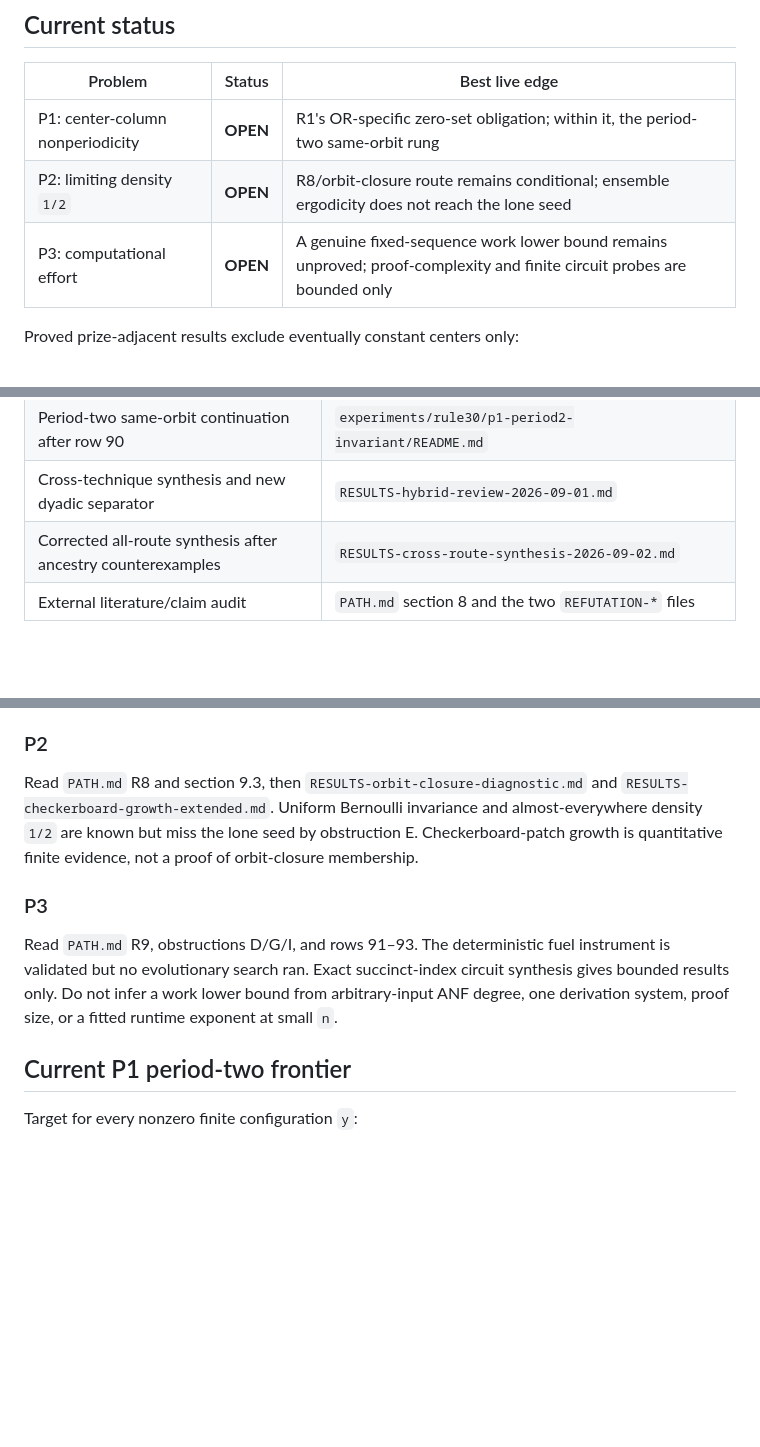
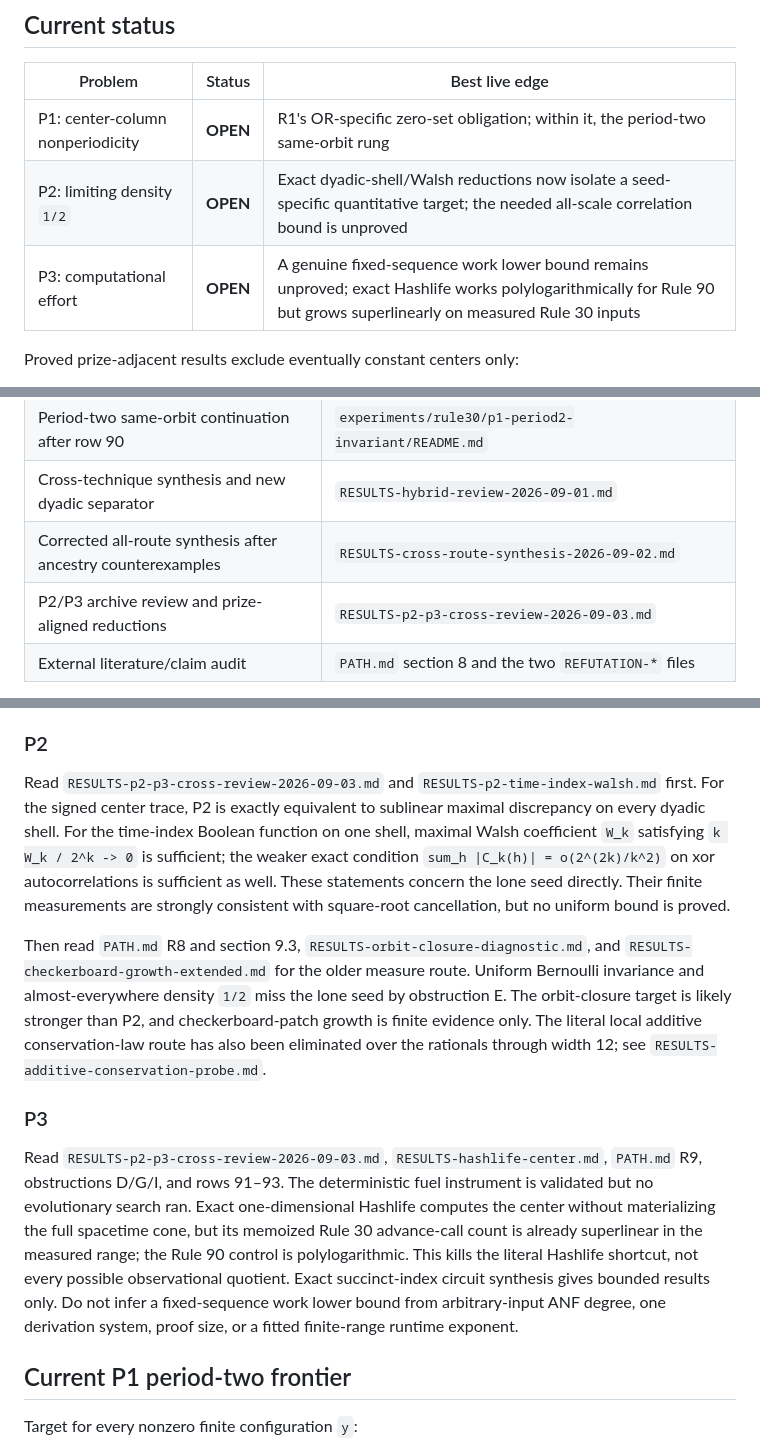
Before and after one commit to dcondrey/rule30, a Markdown page: docs/rule30/START-HERE.md, 3 parts joined by grey strips. Drawn GitHub-style; blank space fills up the shorter version.

```diff
--- a/docs/rule30/START-HERE.md
+++ b/docs/rule30/START-HERE.md
@@ -11,8 +11,8 @@ source for publication claims.
 | Problem | Status | Best live edge |
 |---|---|---|
 | P1: center-column nonperiodicity | **OPEN** | R1's OR-specific zero-set obligation; within it, the period-two same-orbit rung |
-| P2: limiting density `1/2` | **OPEN** | R8/orbit-closure route remains conditional; ensemble ergodicity does not reach the lone seed |
-| P3: computational effort | **OPEN** | A genuine fixed-sequence work lower bound remains unproved; proof-complexity and finite circuit probes are bounded only |
+| P2: limiting density `1/2` | **OPEN** | Exact dyadic-shell/Walsh reductions now isolate a seed-specific quantitative target; the needed all-scale correlation bound is unproved |
+| P3: computational effort | **OPEN** | A genuine fixed-sequence work lower bound remains unproved; exact Hashlife works polylogarithmically for Rule 90 but grows superlinearly on measured Rule 30 inputs |
 
 Proved prize-adjacent results exclude eventually constant centers only:
 
@@ -40,6 +40,7 @@ The register is split for historical reasons:
 | Period-two same-orbit continuation after row 90 | `experiments/rule30/p1-period2-invariant/README.md` |
 | Cross-technique synthesis and new dyadic separator | `RESULTS-hybrid-review-2026-09-01.md` |
 | Corrected all-route synthesis after ancestry counterexamples | `RESULTS-cross-route-synthesis-2026-09-02.md` |
+| P2/P3 archive review and prize-aligned reductions | `RESULTS-p2-p3-cross-review-2026-09-03.md` |
 | External literature/claim audit | `PATH.md` section 8 and the two `REFUTATION-*` files |
 
 There is a historical row-number collision: `PATH.md` row 76 is the S-adic /
@@ -67,20 +68,37 @@ descent, periodic-mask contraction, or local additive rankings.
 
 ### P2
 
-Read `PATH.md` R8 and section 9.3, then
-`RESULTS-orbit-closure-diagnostic.md` and
-`RESULTS-checkerboard-growth-extended.md`.  Uniform Bernoulli invariance and
-almost-everywhere density `1/2` are known but miss the lone seed by obstruction
-E.  Checkerboard-patch growth is quantitative finite evidence, not a proof of
-orbit-closure membership.
+Read `RESULTS-p2-p3-cross-review-2026-09-03.md` and
+`RESULTS-p2-time-index-walsh.md` first.  For the signed center trace, P2 is
+exactly equivalent to sublinear maximal discrepancy on every dyadic shell.
+For the time-index Boolean function on one shell, maximal Walsh coefficient
+`W_k` satisfying `k W_k / 2^k -> 0` is sufficient; the weaker exact condition
+`sum_h |C_k(h)| = o(2^(2k)/k^2)` on xor autocorrelations is sufficient as well.
+These statements concern the lone seed directly.  Their finite measurements
+are strongly consistent with square-root cancellation, but no uniform bound
+is proved.
+
+Then read `PATH.md` R8 and section 9.3,
+`RESULTS-orbit-closure-diagnostic.md`, and
+`RESULTS-checkerboard-growth-extended.md` for the older measure route.  Uniform
+Bernoulli invariance and almost-everywhere density `1/2` miss the lone seed by
+obstruction E.  The orbit-closure target is likely stronger than P2, and
+checkerboard-patch growth is finite evidence only.  The literal local additive
+conservation-law route has also been eliminated over the rationals through
+width 12; see `RESULTS-additive-conservation-probe.md`.
 
 ### P3
 
-Read `PATH.md` R9, obstructions D/G/I, and rows 91–93.  The deterministic fuel
-instrument is validated but no evolutionary search ran.  Exact succinct-index
-circuit synthesis gives bounded results only.  Do not infer a work lower bound
-from arbitrary-input ANF degree, one derivation system, proof size, or a fitted
-runtime exponent at small `n`.
+Read `RESULTS-p2-p3-cross-review-2026-09-03.md`,
+`RESULTS-hashlife-center.md`, `PATH.md` R9, obstructions D/G/I, and rows 91–93.
+The deterministic fuel instrument is validated but no evolutionary search ran.
+Exact one-dimensional Hashlife computes the center without materializing the
+full spacetime cone, but its memoized Rule 30 advance-call count is already
+superlinear in the measured range; the Rule 90 control is polylogarithmic.
+This kills the literal Hashlife shortcut, not every possible observational
+quotient.  Exact succinct-index circuit synthesis gives bounded results only.
+Do not infer a fixed-sequence work lower bound from arbitrary-input ANF degree,
+one derivation system, proof size, or a fitted finite-range runtime exponent.
 
 ## Current P1 period-two frontier
 
```
Also changed, not shown: other parts of docs/rule30/START-HERE.md (+1 -1 lines), README.md (+8 -2 lines), docs/rule30/EXPERIMENT-ATLAS.md (+20 -5 lines).
